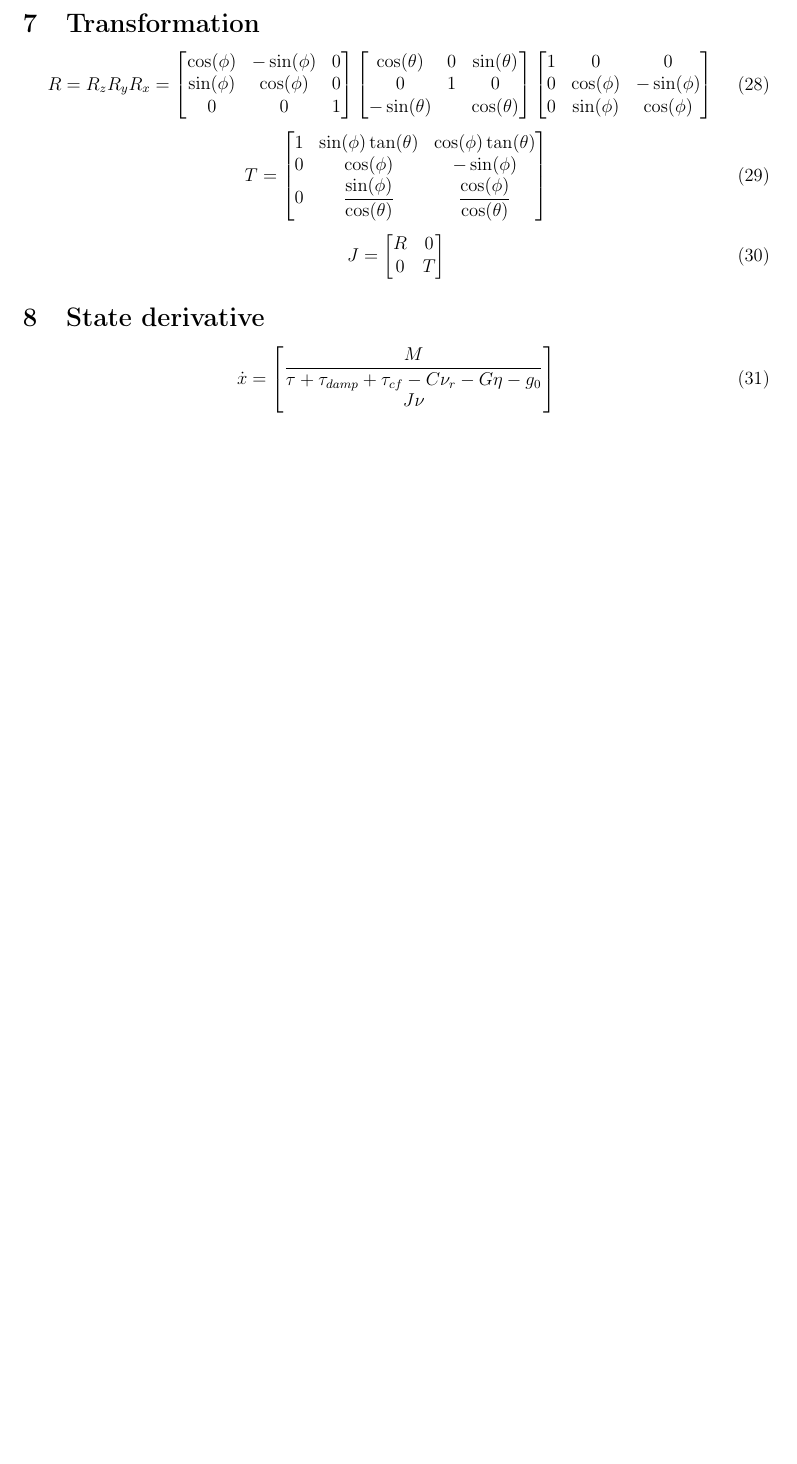
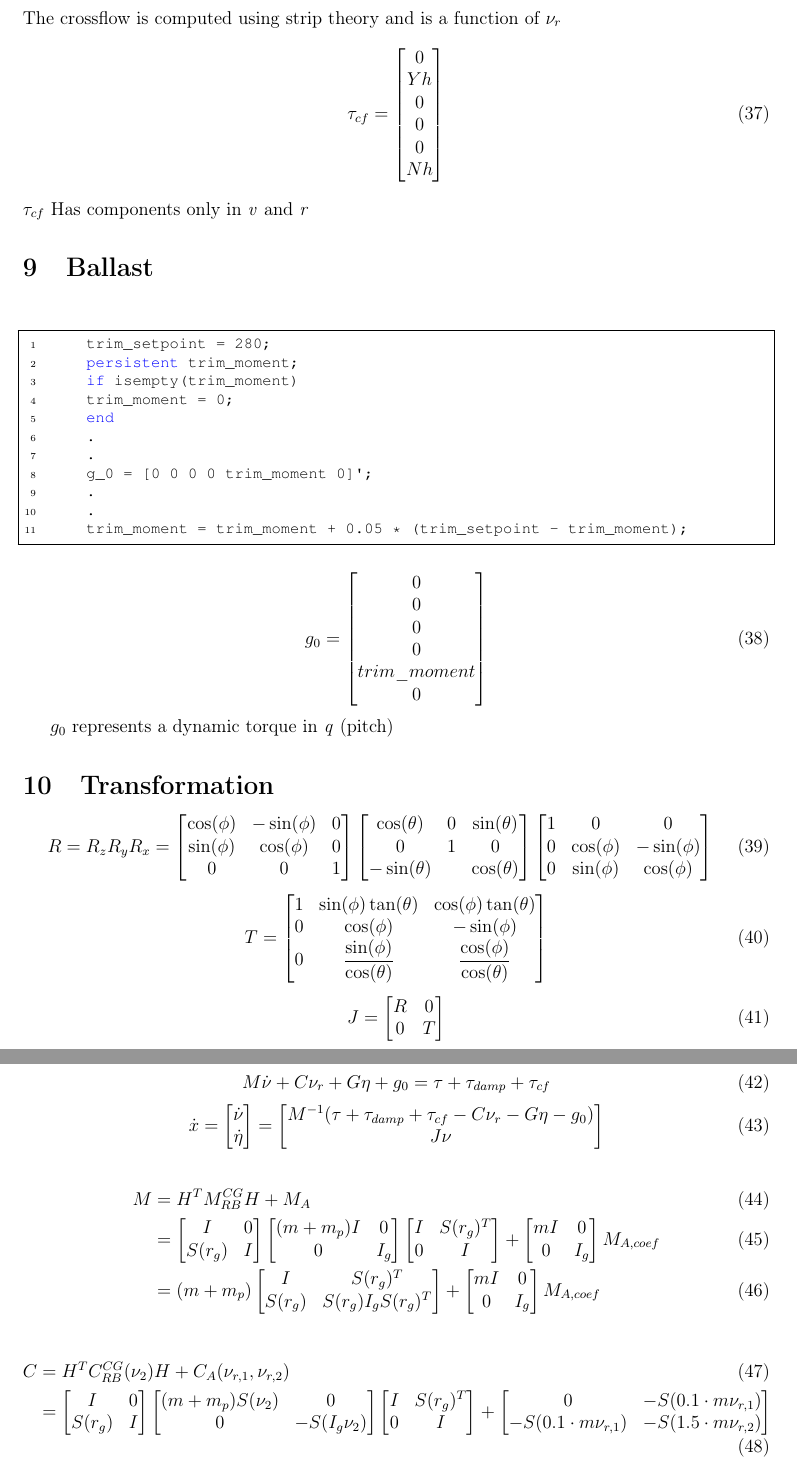
Before and after one commit to andreasgamborg/AutoDocking, a LaTeX document (Documentation/Otter model 6 DOF.tex): part of page 3 of 3 before the commit and two parts of pages 4 and 5 of 5 after it, the two joined at a grey line, cut at the place of the change, the shorter picture padded with empty space. Compiled offline with pdfLaTeX.

Commit message:
Continued work on 6DOF

```diff
--- a/Documentation/Otter model 6 DOF.tex
+++ b/Documentation/Otter model 6 DOF.tex
@@ -15,6 +15,8 @@
 \usepackage{amsmath}
 \usepackage{graphicx}
 \usepackage[colorlinks=true, allcolors=blue]{hyperref}
+\usepackage[framed,numbered,autolinebreaks,useliterate]{mcode} % MATLAB style code
+
 
 \begin{document}
 \section{Constants and Dimensions}
@@ -184,8 +229,34 @@ Draft
 \end{equation}
 
+\section{Crossflow Drag}
+The crossflow is computed using strip theory and is a function of $\nu_r$
 \begin{equation}
-	\tau_{damp} = h \cdot \nu_r
+	\tau_{cf} =
+	\begin{bmatrix}0\\Yh\\0\\0\\0\\Nh\end{bmatrix}
 \end{equation}
+$\tau_{cf}$ Has components only in \textit{v} and \textit{r}
+
+\section{Ballast}
+\begin{lstlisting}[frame=single]
+	trim_setpoint = 280;
+	persistent trim_moment;
+	if isempty(trim_moment)
+	trim_moment = 0;
+	end
+	.
+	.
+	g_0 = [0 0 0 0 trim_moment 0]';
+	.
+	.
+	trim_moment = trim_moment + 0.05 * (trim_setpoint - trim_moment);
+\end{lstlisting}
+
+\begin{equation}
+	g_0 =
+	\begin{bmatrix}0\\0\\0\\0\\trim\_moment\\0\end{bmatrix}
+\end{equation}
+
+$g_0$ represents a dynamic torque in \textit{q} (pitch)
 
 \section{Transformation}
 \begin{equation}
@@ -225,11 +296,73 @@ Draft
 
 \section{State derivative}
 \begin{equation}
+	M \dot{\nu} + C \nu_r + G \eta + g_0 = \tau + \tau_{damp} + \tau_{cf}
+\end{equation}
+\begin{equation}
 	\dot{x} =
+	\begin{bmatrix}\dot{\nu}\\\dot{\eta}\end{bmatrix}
+	=
 	\begin{bmatrix}
-		\dfrac{M}{\tau + \tau_{damp} + \tau_{cf} - C  \nu_r - G  \eta - g_0} \\
+		M^{-1}(\tau + \tau_{damp} + \tau_{cf} - C  \nu_r - G  \eta - g_0) \\
 		J \nu
 	\end{bmatrix}
 \end{equation}
 
+
+\begin{align}
+	M & = H^T M_{RB}^{CG} H + M_A \\
+	  & =
+	\begin{bmatrix} I & 0 \\ S(r_g)  & I \end{bmatrix}
+	\begin{bmatrix}
+		(m+m_p)I & 0   \\
+		0        & I_g
+	\end{bmatrix}
+	\begin{bmatrix} I & S(r_g)^T\\ 0  & I \end{bmatrix}
+	+
+	\begin{bmatrix}
+		mI & 0   \\
+		0  & I_g
+	\end{bmatrix}
+	M_{A,coef}                    \\
+	  & =
+	(m+m_p)
+	\begin{bmatrix}
+		I      & S(r_g)^T            \\
+		S(r_g) & S(r_g) I_g S(r_g)^T
+	\end{bmatrix}
+	+
+	\begin{bmatrix}
+		mI & 0   \\
+		0  & I_g
+	\end{bmatrix}
+	M_{A,coef}
+\end{align}
+
+\begin{align}
+	C & = H^T C_{RB}^{CG}(\nu_2) H  + C_A(\nu_{r,1},\nu_{r,2}) \\
+	  & =
+	\begin{bmatrix} I & 0 \\ S(r_g)  & I \end{bmatrix}
+	\begin{bmatrix}
+		(m+m_p) S(\nu_2) & 0             \\
+		0                & -S(I_g \nu_2)
+	\end{bmatrix}
+	\begin{bmatrix} I & S(r_g)^T\\ 0  & I \end{bmatrix}
+	+
+	\begin{bmatrix}
+		0                        & -S(0.1 \cdot m\nu_{r,1}) \\
+		-S(0.1 \cdot m\nu_{r,1}) & -S(1.5 \cdot m\nu_{r,2})
+	\end{bmatrix}                                 \\
+	  & =
+	(m+m_p)
+	\begin{bmatrix}
+		S(\nu_2)        & S(\nu_2)  S(r_g)^T          \\
+		S(r_g) S(\nu_2) & -S(r_g)S(I_g \nu_2)S(r_g)^T
+	\end{bmatrix}
+	+
+	\begin{bmatrix}
+		0                        & -S(0.1 \cdot m\nu_{r,1}) \\
+		-S(0.1 \cdot m\nu_{r,1}) & -S(1.5 \cdot m\nu_{r,2})
+	\end{bmatrix}
+\end{align}
+
 \end{document}
```
Also changed, not shown: Documentation/Otter model 6 DOF.pdf, Documentation/Otter model 6 DOF.tex (121 more changed lines).
